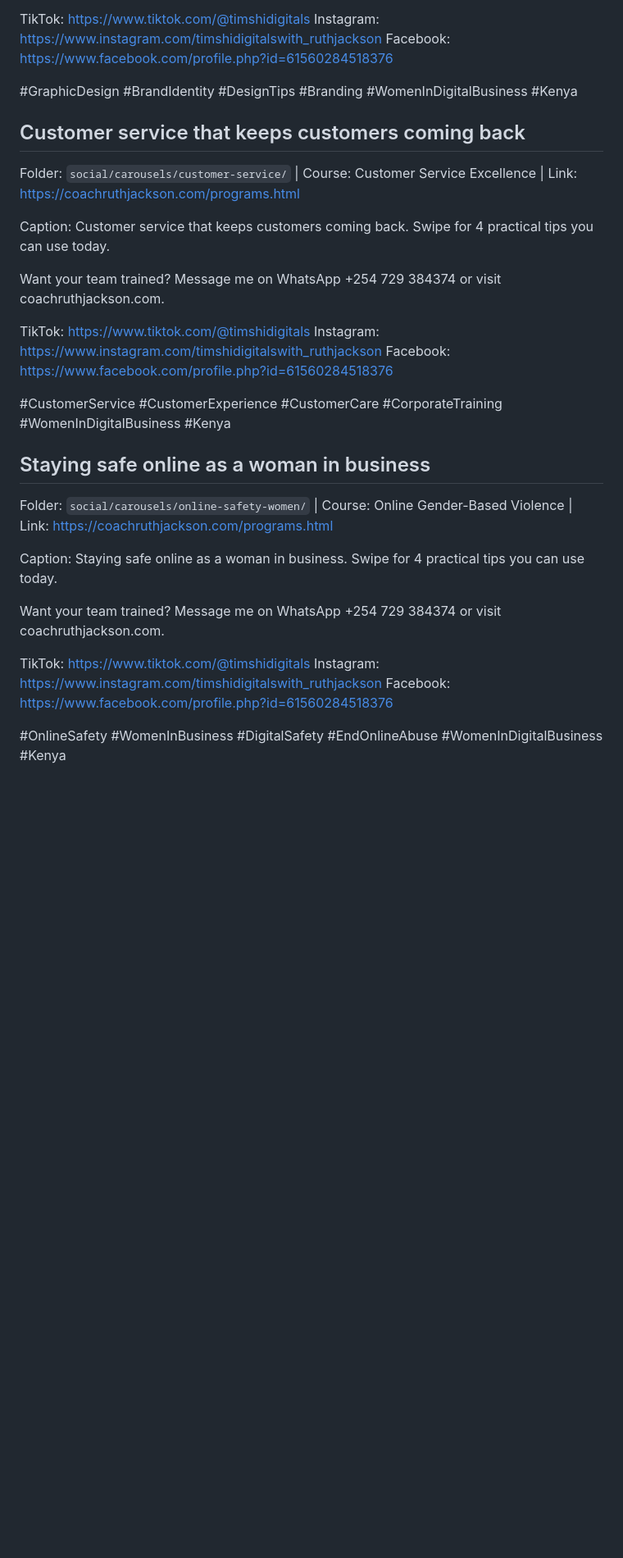
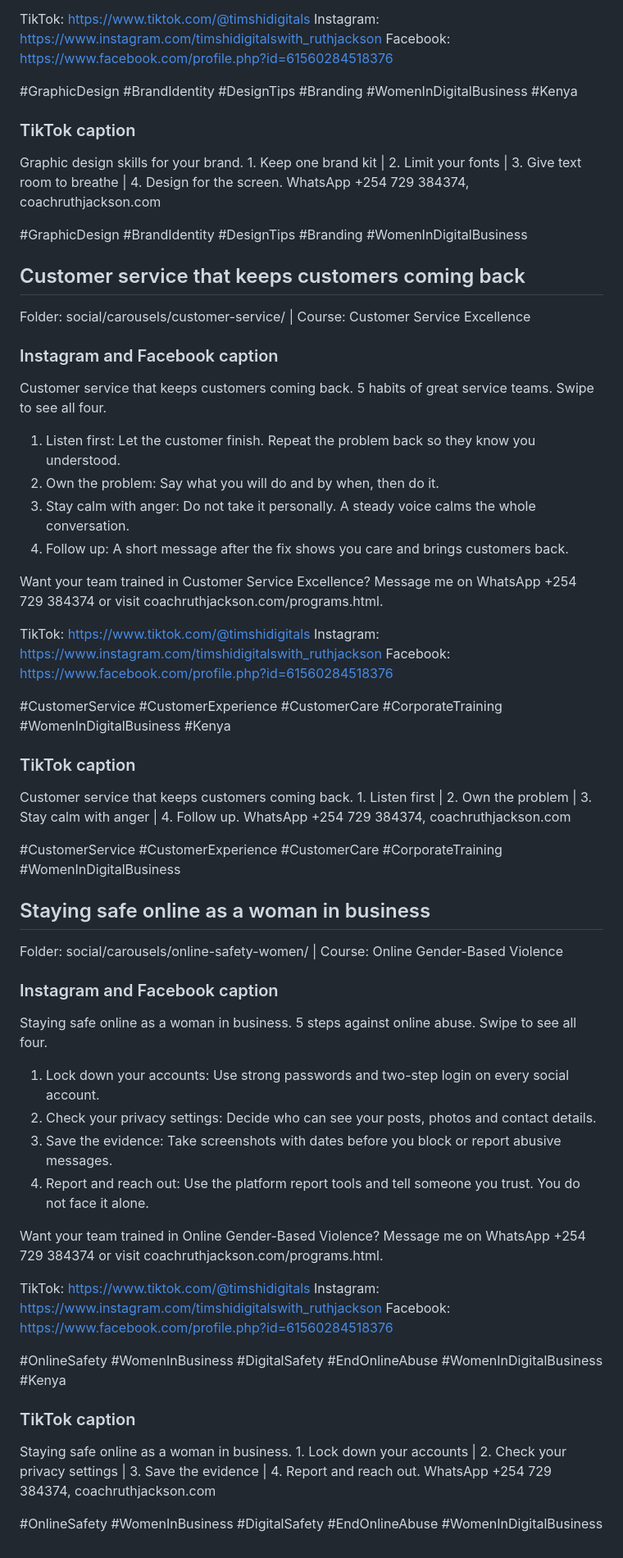
Before and after one commit to princess-israel/ruth-jackson-coach, a Markdown page: social/carousels/captions.md, the part around one of its changes. Shown at 82% size. Rendered like a GitHub page; blank space fills up the shorter version.

```diff
--- a/social/carousels/captions.md
+++ b/social/carousels/captions.md
@@ -72,13 +122,24 @@ Facebook: https://www.facebook.com/profile.php?id=61560284518376
 
 #GraphicDesign #BrandIdentity #DesignTips #Branding #WomenInDigitalBusiness #Kenya
 
+### TikTok caption
+Graphic design skills for your brand. 1. Keep one brand kit | 2. Limit your fonts | 3. Give text room to breathe | 4. Design for the screen. WhatsApp +254 729 384374, coachruthjackson.com
+
+#GraphicDesign #BrandIdentity #DesignTips #Branding #WomenInDigitalBusiness
+
 ## Customer service that keeps customers coming back
-Folder: `social/carousels/customer-service/` | Course: Customer Service Excellence | Link: https://coachruthjackson.com/programs.html
+Folder: social/carousels/customer-service/ | Course: Customer Service Excellence
 
-Caption:
-Customer service that keeps customers coming back. Swipe for 4 practical tips you can use today.
+### Instagram and Facebook caption
+Customer service that keeps customers coming back.
+5 habits of great service teams. Swipe to see all four.
 
-Want your team trained? Message me on WhatsApp +254 729 384374 or visit coachruthjackson.com.
+1. Listen first: Let the customer finish. Repeat the problem back so they know you understood.
+2. Own the problem: Say what you will do and by when, then do it.
+3. Stay calm with anger: Do not take it personally. A steady voice calms the whole conversation.
+4. Follow up: A short message after the fix shows you care and brings customers back.
+
+Want your team trained in Customer Service Excellence? Message me on WhatsApp +254 729 384374 or visit coachruthjackson.com/programs.html.
 
 TikTok: https://www.tiktok.com/@timshidigitals
 Instagram: https://www.instagram.com/timshidigitalswith_ruthjackson
@@ -86,16 +147,32 @@ Facebook: https://www.facebook.com/profile.php?id=61560284518376
 
 #CustomerService #CustomerExperience #CustomerCare #CorporateTraining #WomenInDigitalBusiness #Kenya
 
+### TikTok caption
+Customer service that keeps customers coming back. 1. Listen first | 2. Own the problem | 3. Stay calm with anger | 4. Follow up. WhatsApp +254 729 384374, coachruthjackson.com
+
+#CustomerService #CustomerExperience #CustomerCare #CorporateTraining #WomenInDigitalBusiness
+
 ## Staying safe online as a woman in business
-Folder: `social/carousels/online-safety-women/` | Course: Online Gender-Based Violence | Link: https://coachruthjackson.com/programs.html
+Folder: social/carousels/online-safety-women/ | Course: Online Gender-Based Violence
 
-Caption:
-Staying safe online as a woman in business. Swipe for 4 practical tips you can use today.
+### Instagram and Facebook caption
+Staying safe online as a woman in business.
+5 steps against online abuse. Swipe to see all four.
 
-Want your team trained? Message me on WhatsApp +254 729 384374 or visit coachruthjackson.com.
+1. Lock down your accounts: Use strong passwords and two-step login on every social account.
+2. Check your privacy settings: Decide who can see your posts, photos and contact details.
+3. Save the evidence: Take screenshots with dates before you block or report abusive messages.
+4. Report and reach out: Use the platform report tools and tell someone you trust. You do not face it alone.
+
+Want your team trained in Online Gender-Based Violence? Message me on WhatsApp +254 729 384374 or visit coachruthjackson.com/programs.html.
 
 TikTok: https://www.tiktok.com/@timshidigitals
 Instagram: https://www.instagram.com/timshidigitalswith_ruthjackson
 Facebook: https://www.facebook.com/profile.php?id=61560284518376
 
 #OnlineSafety #WomenInBusiness #DigitalSafety #EndOnlineAbuse #WomenInDigitalBusiness #Kenya
+
+### TikTok caption
+Staying safe online as a woman in business. 1. Lock down your accounts | 2. Check your privacy settings | 3. Save the evidence | 4. Report and reach out. WhatsApp +254 729 384374, coachruthjackson.com
+
+#OnlineSafety #WomenInBusiness #DigitalSafety #EndOnlineAbuse #WomenInDigitalBusiness
```
Also changed, not shown: other parts of social/carousels/captions.md (+72 -22 lines).
